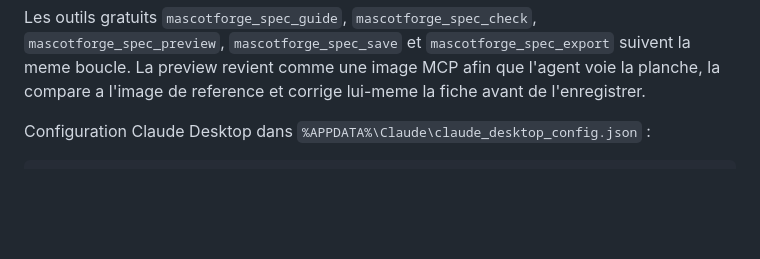
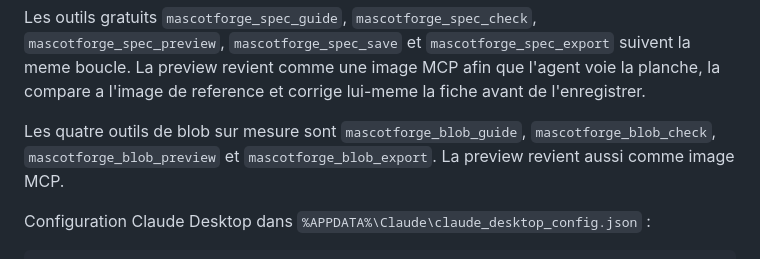
Before and after one commit to Arivex-ca/mascotforge, a Markdown page: README.md, the part around one of its changes. GitHub-like rendering; blank space fills up the shorter version.

```diff
--- a/README.md
+++ b/README.md
@@ -192,6 +213,10 @@ Les outils gratuits `mascotforge_spec_guide`, `mascotforge_spec_check`,
 `mascotforge_spec_export` suivent la meme boucle. La preview revient comme une
 image MCP afin que l'agent voie la planche, la compare a l'image de reference et
 corrige lui-meme la fiche avant de l'enregistrer.
+
+Les quatre outils de blob sur mesure sont `mascotforge_blob_guide`,
+`mascotforge_blob_check`, `mascotforge_blob_preview` et
+`mascotforge_blob_export`. La preview revient aussi comme image MCP.
 
 Configuration Claude Desktop dans `%APPDATA%\Claude\claude_desktop_config.json` :
 
```
Also changed, not shown: other parts of README.md (+21 -0 lines), engines/README.md (+14 -4 lines), skills/mascotforge/SKILL.md (+17 -0 lines), docs/media/blob-etoile.png (added), docs/media/blob-sur-mesure.png (added), 15 other files.
